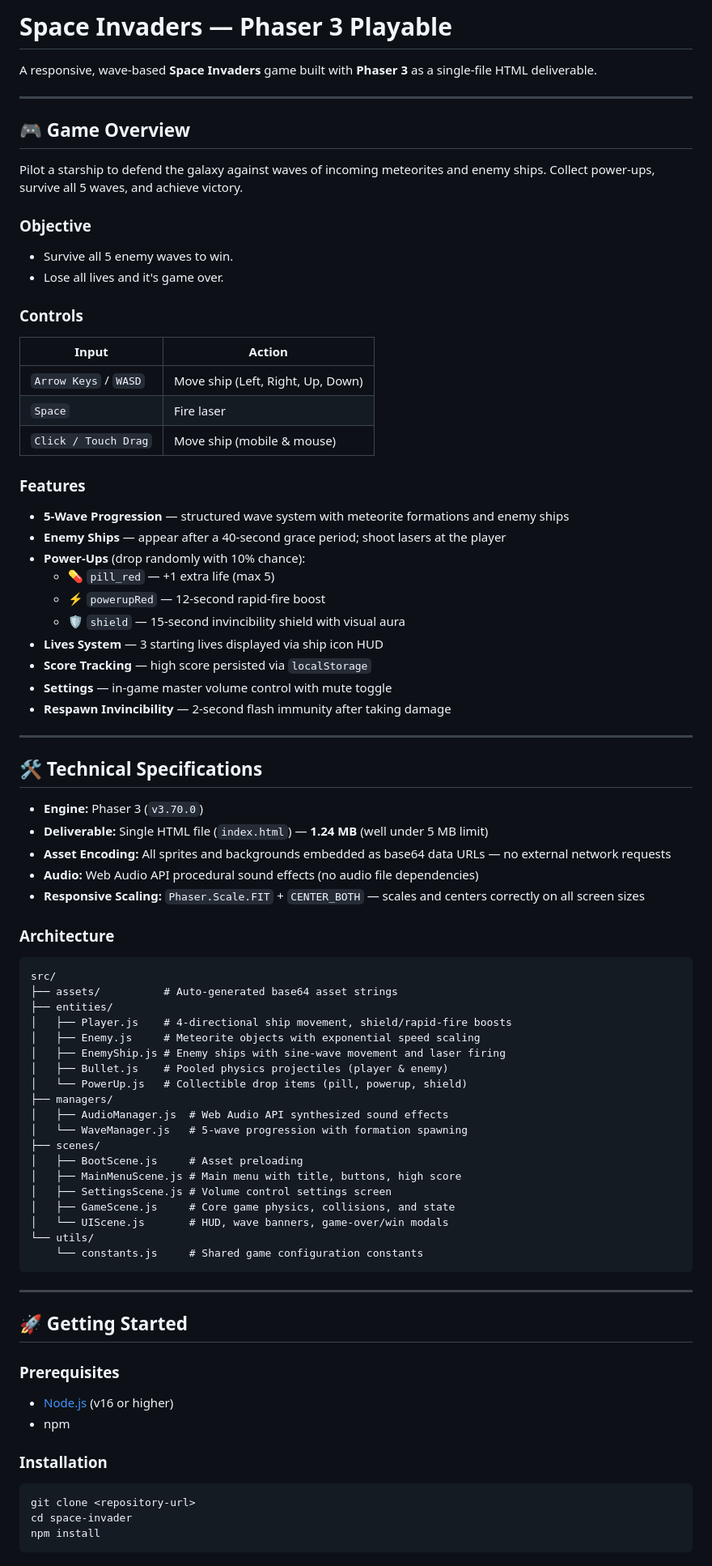
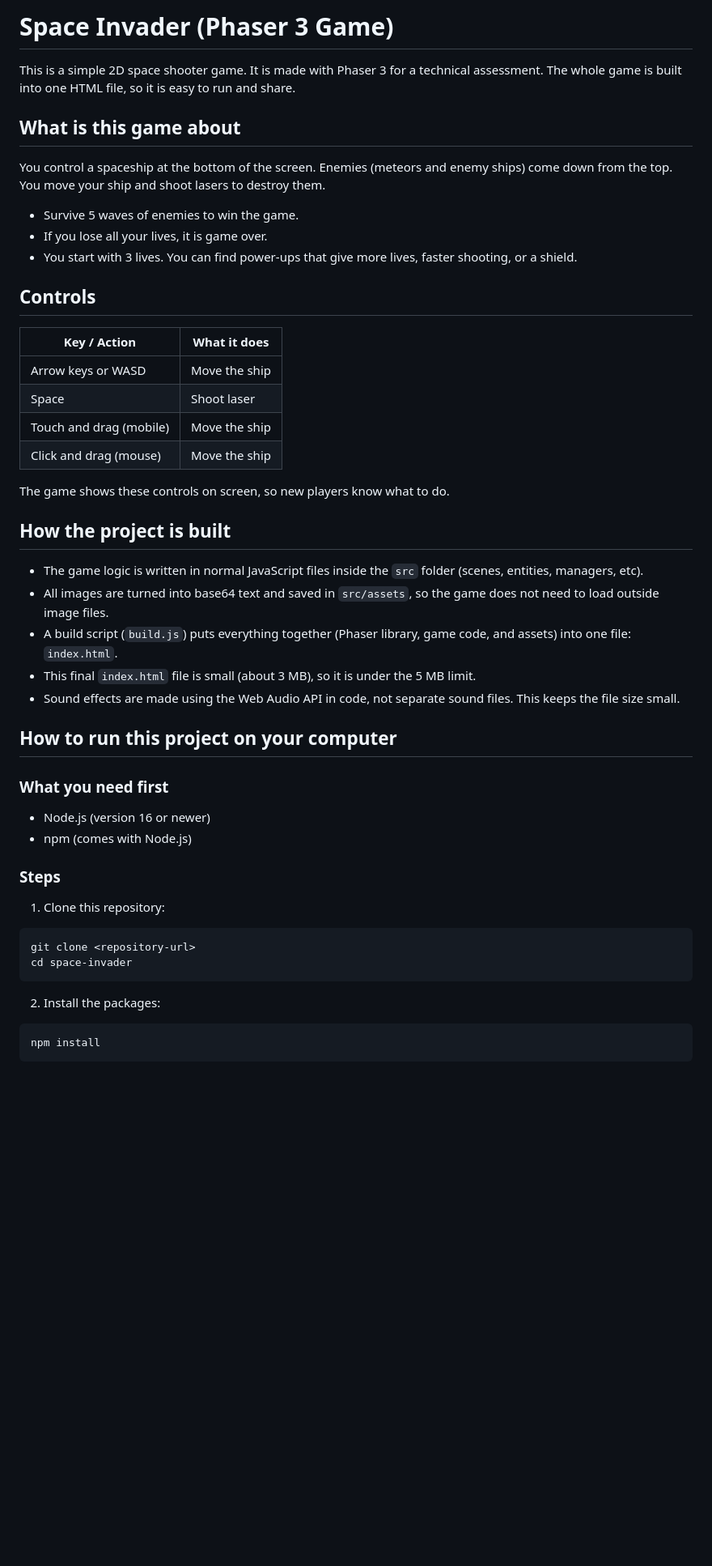
Before and after one commit to Mubeen-Ul-Hassan/space-invader, a Markdown page: README.md, the part around one of its changes. Shown at 81% size. GitHub-like rendering; blank space fills up the shorter version.

Commit message:
docs: update README to clarify game mechanics, controls, and project structure for better user understanding

````diff
--- a/README.md
+++ b/README.md
@@ -1,82 +1,51 @@
-# Space Invaders — Phaser 3 Playable
+# Space Invader (Phaser 3 Game)
 
-A responsive, wave-based **Space Invaders** game built with **Phaser 3** as a single-file HTML deliverable.
+This is a simple 2D space shooter game. It is made with Phaser 3 for a technical assessment. The whole game is built into one HTML file, so it is easy to run and share.
 
----
+## What is this game about
 
-## 🎮 Game Overview
+You control a spaceship at the bottom of the screen. Enemies (meteors and enemy ships) come down from the top. You move your ship and shoot lasers to destroy them.
 
-Pilot a starship to defend the galaxy against waves of incoming meteorites and enemy ships. Collect power-ups, survive all 5 waves, and achieve victory.
+- Survive 5 waves of enemies to win the game.
+- If you lose all your lives, it is game over.
+- You start with 3 lives. You can find power-ups that give more lives, faster shooting, or a shield.
 
-### Objective
-- Survive all 5 enemy waves to win.
-- Lose all lives and it's game over.
+## Controls
 
-### Controls
-| Input | Action |
-|-------|--------|
-| `Arrow Keys` / `WASD` | Move ship (Left, Right, Up, Down) |
-| `Space` | Fire laser |
-| `Click / Touch Drag` | Move ship (mobile & mouse) |
+| Key / Action | What it does |
+|---|---|
+| Arrow keys or WASD | Move the ship |
+| Space | Shoot laser |
+| Touch and drag (mobile) | Move the ship |
+| Click and drag (mouse) | Move the ship |
 
-### Features
-- **5-Wave Progression** — structured wave system with meteorite formations and enemy ships
-- **Enemy Ships** — appear after a 40-second grace period; shoot lasers at the player
-- **Power-Ups** (drop randomly with 10% chance):
-  - 💊 `pill_red` — +1 extra life (max 5)
-  - ⚡ `powerupRed` — 12-second rapid-fire boost
-  - 🛡 `shield` — 15-second invincibility shield with visual aura
-- **Lives System** — 3 starting lives displayed via ship icon HUD
-- **Score Tracking** — high score persisted via `localStorage`
-- **Settings** — in-game master volume control with mute toggle
-- **Respawn Invincibility** — 2-second flash immunity after taking damage
+The game shows these controls on screen, so new players know what to do.
 
----
+## How the project is built
 
-## 🛠 Technical Specifications
+- The game logic is written in normal JavaScript files inside the `src` folder (scenes, entities, managers, etc).
+- All images are turned into base64 text and saved in `src/assets`, so the game does not need to load outside image files.
+- A build script (`build.js`) puts everything together (Phaser library, game code, and assets) into one file: `index.html`.
+- This final `index.html` file is small (about 3 MB), so it is under the 5 MB limit.
+- Sound effects are made using the Web Audio API in code, not separate sound files. This keeps the file size small.
 
-- **Engine:** Phaser 3 (`v3.70.0`)
-- **Deliverable:** Single HTML file (`index.html`) — **1.24 MB** (well under 5 MB limit)
-- **Asset Encoding:** All sprites and backgrounds embedded as base64 data URLs — no external network requests
-- **Audio:** Web Audio API procedural sound effects (no audio file dependencies)
-- **Responsive Scaling:** `Phaser.Scale.FIT` + `CENTER_BOTH` — scales and centers correctly on all screen sizes
+## How to run this project on your computer
 
-### Architecture
-```
-src/
-├── assets/          # Auto-generated base64 asset strings
-├── entities/
-│   ├── Player.js    # 4-directional ship movement, shield/rapid-fire boosts
-│   ├── Enemy.js     # Meteorite objects with exponential speed scaling
-│   ├── EnemyShip.js # Enemy ships with sine-wave movement and laser firing
-│   ├── Bullet.js    # Pooled physics projectiles (player & enemy)
-│   └── PowerUp.js   # Collectible drop items (pill, powerup, shield)
-├── managers/
-│   ├── AudioManager.js  # Web Audio API synthesized sound effects
-│   └── WaveManager.js   # 5-wave progression with formation spawning
-├── scenes/
-│   ├── BootScene.js     # Asset preloading
-│   ├── MainMenuScene.js # Main menu with title, buttons, high score
-│   ├── SettingsScene.js # Volume control settings screen
-│   ├── GameScene.js     # Core game physics, collisions, and state
-│   └── UIScene.js       # HUD, wave banners, game-over/win modals
-└── utils/
-    └── constants.js     # Shared game configuration constants
-```
+### What you need first
 
----
+- Node.js (version 16 or newer)
+- npm (comes with Node.js)
 
-## 🚀 Getting Started
+### Steps
 
-### Prerequisites
-- [Node.js](https://nodejs.org/) (v16 or higher)
-- npm
-
-### Installation
-
+1. Clone this repository:
 ```bash
 git clone <repository-url>
 cd space-invader
+```
+
+2. Install the packages:
+```bash
 npm install
 ```
 
````
Also changed, not shown: other parts of README.md (+19 -47 lines).
